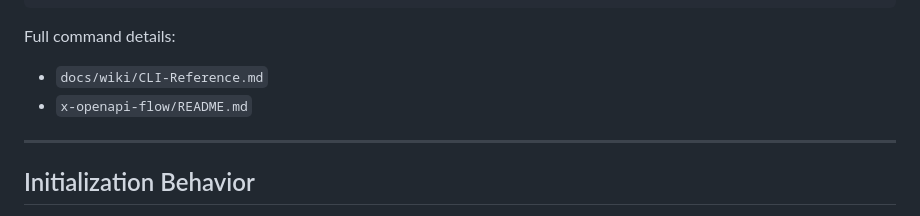
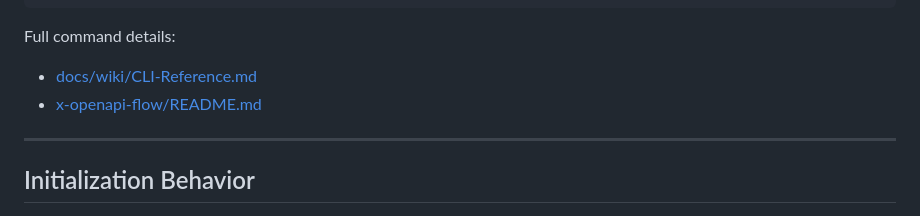
Before and after one commit to tiago-marques/x-openapi-flow, a Markdown page: README.md, the part around one of its changes. GitHub-like rendering.

```diff
--- a/README.md
+++ b/README.md
@@ -120,8 +120,8 @@ npx x-openapi-flow doctor [--config path]
 
 Full command details:
 
-- `docs/wiki/CLI-Reference.md`
-- `x-openapi-flow/README.md`
+- [docs/wiki/CLI-Reference.md](docs/wiki/CLI-Reference.md)
+- [x-openapi-flow/README.md](x-openapi-flow/README.md)
 
 ---
 
```
Also changed, not shown: other parts of README.md (+14 -14 lines).
